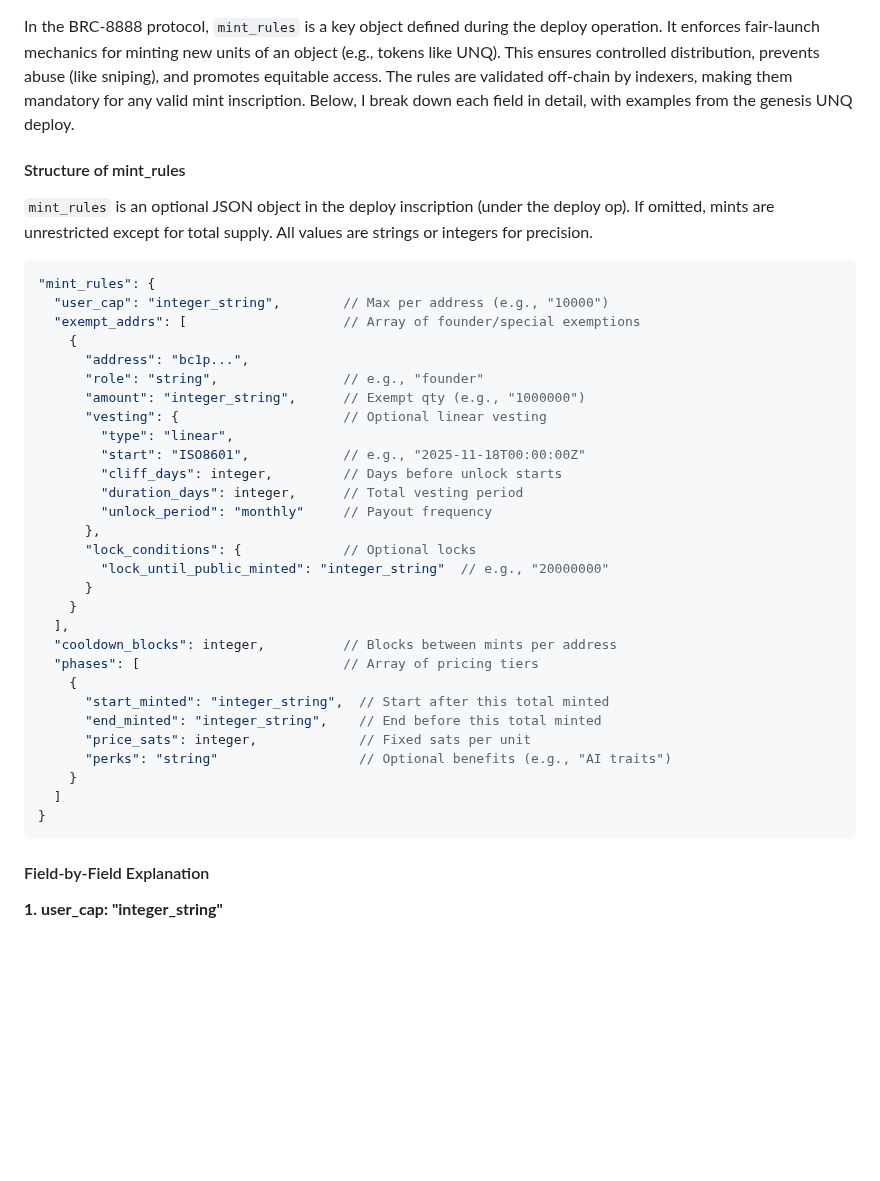
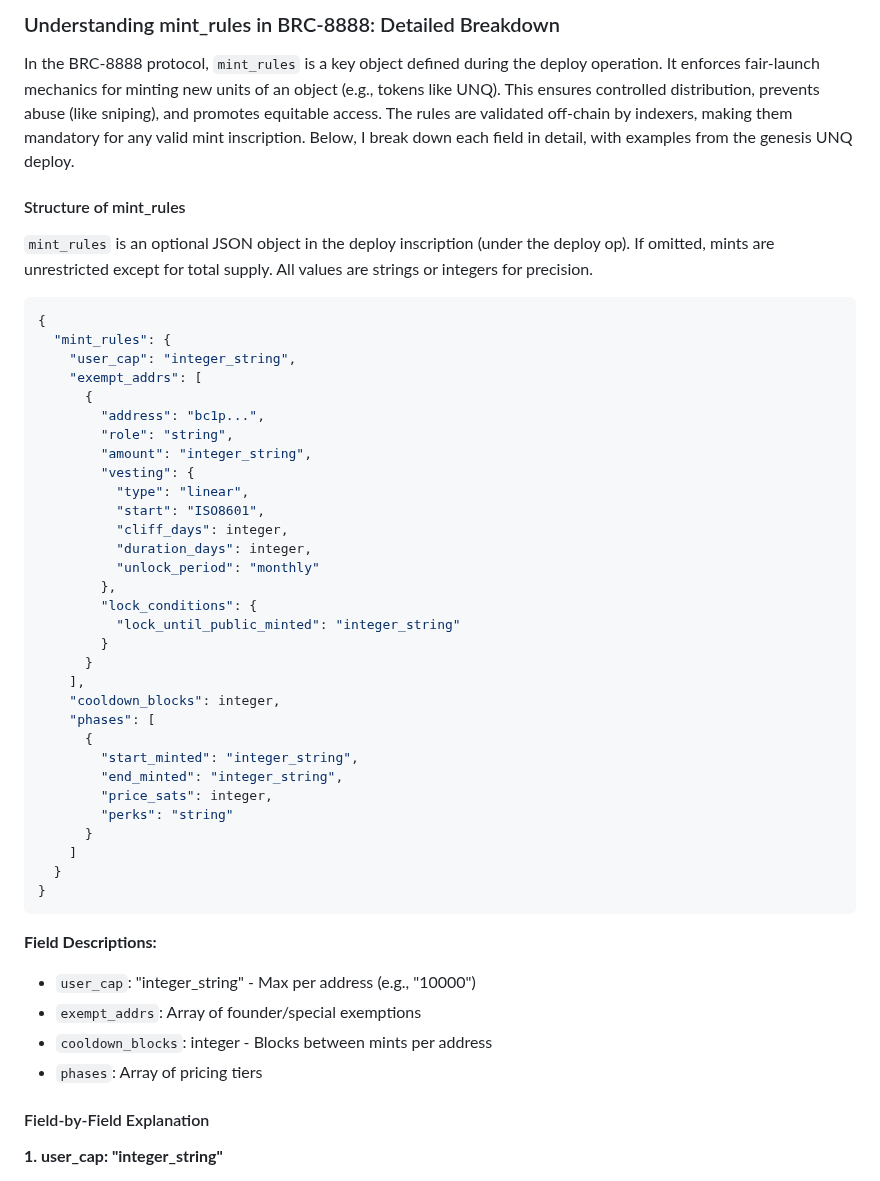
Before and after one commit to NisetaSigosi/brc-8888, a Markdown page: blog/posts/006-mint-rules-guide.md, the part around the change. GitHub-like rendering; blank space fills up the shorter version.

````diff
--- a/blog/posts/006-mint-rules-guide.md
+++ b/blog/posts/006-mint-rules-guide.md
@@ -1,39 +1,49 @@
+### Understanding mint_rules in BRC-8888: Detailed Breakdown
+
 In the BRC-8888 protocol, `mint_rules` is a key object defined during the deploy operation. It enforces fair-launch mechanics for minting new units of an object (e.g., tokens like UNQ). This ensures controlled distribution, prevents abuse (like sniping), and promotes equitable access. The rules are validated off-chain by indexers, making them mandatory for any valid mint inscription. Below, I break down each field in detail, with examples from the genesis UNQ deploy.
 
 #### Structure of mint_rules
 `mint_rules` is an optional JSON object in the deploy inscription (under the deploy op). If omitted, mints are unrestricted except for total supply. All values are strings or integers for precision.
 
 ```json
-"mint_rules": {
-  "user_cap": "integer_string",        // Max per address (e.g., "10000")
-  "exempt_addrs": [                    // Array of founder/special exemptions
-    {
-      "address": "bc1p...",
-      "role": "string",                // e.g., "founder"
-      "amount": "integer_string",      // Exempt qty (e.g., "1000000")
-      "vesting": {                     // Optional linear vesting
-        "type": "linear",
-        "start": "ISO8601",            // e.g., "2025-11-18T00:00:00Z"
-        "cliff_days": integer,         // Days before unlock starts
-        "duration_days": integer,      // Total vesting period
-        "unlock_period": "monthly"     // Payout frequency
-      },
-      "lock_conditions": {             // Optional locks
-        "lock_until_public_minted": "integer_string"  // e.g., "20000000"
+{
+  "mint_rules": {
+    "user_cap": "integer_string",
+    "exempt_addrs": [
+      {
+        "address": "bc1p...",
+        "role": "string",
+        "amount": "integer_string",
+        "vesting": {
+          "type": "linear",
+          "start": "ISO8601",
+          "cliff_days": integer,
+          "duration_days": integer,
+          "unlock_period": "monthly"
+        },
+        "lock_conditions": {
+          "lock_until_public_minted": "integer_string"
+        }
       }
-    }
-  ],
-  "cooldown_blocks": integer,          // Blocks between mints per address
-  "phases": [                          // Array of pricing tiers
-    {
-      "start_minted": "integer_string",  // Start after this total minted
-      "end_minted": "integer_string",    // End before this total minted
-      "price_sats": integer,             // Fixed sats per unit
-      "perks": "string"                  // Optional benefits (e.g., "AI traits")
-    }
-  ]
+    ],
+    "cooldown_blocks": integer,
+    "phases": [
+      {
+        "start_minted": "integer_string",
+        "end_minted": "integer_string",
+        "price_sats": integer,
+        "perks": "string"
+      }
+    ]
+  }
 }
 ```
+
+**Field Descriptions:**
+- `user_cap`: "integer_string" - Max per address (e.g., "10000")
+- `exempt_addrs`: Array of founder/special exemptions
+- `cooldown_blocks`: integer - Blocks between mints per address
+- `phases`: Array of pricing tiers
 
 #### Field-by-Field Explanation
 
````
